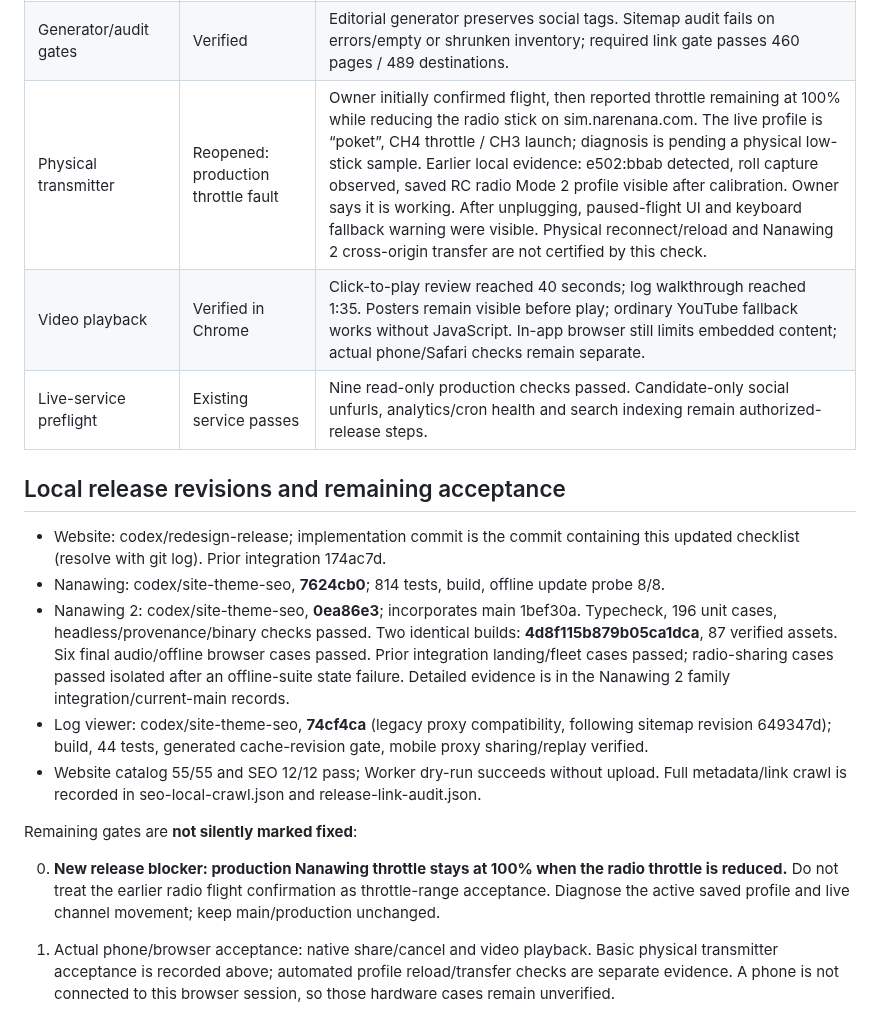
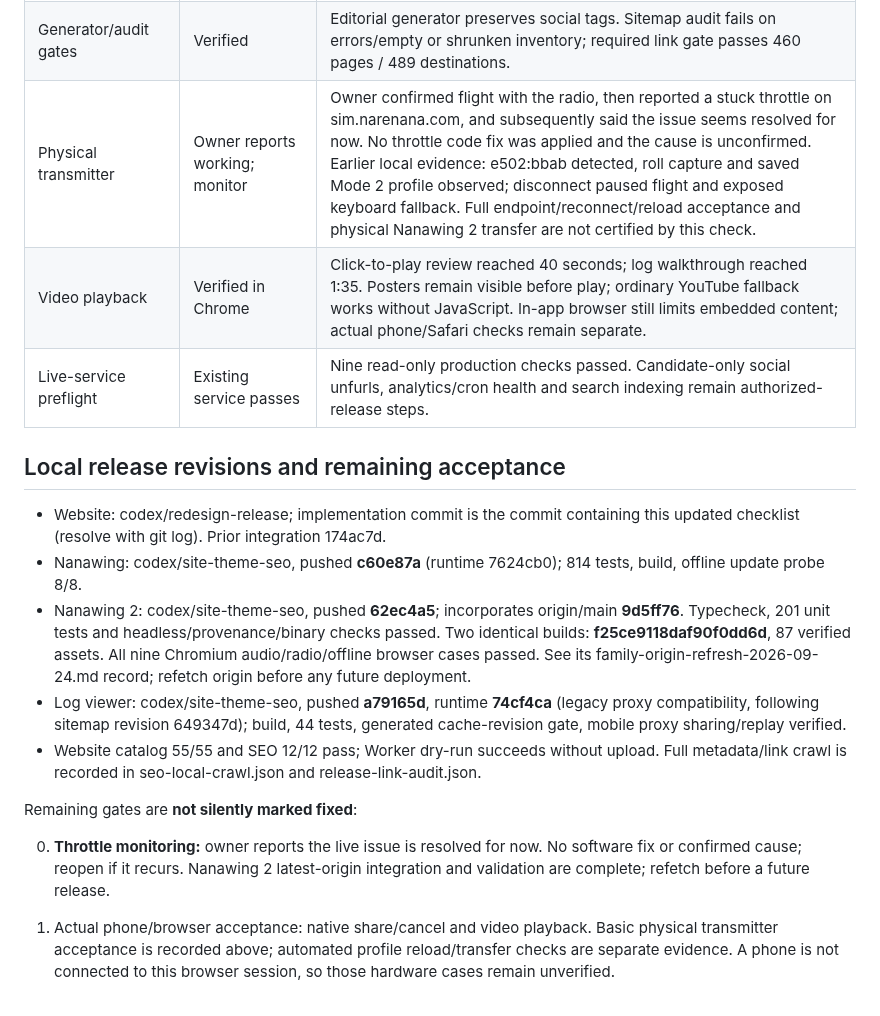
Before and after one commit to narenana/narenana-website, a Markdown page: docs/release-readiness-review.md, the part around one of its changes. Drawn GitHub-style.

```diff
--- a/docs/release-readiness-review.md
+++ b/docs/release-readiness-review.md
@@ -30,21 +30,21 @@ Nothing is pushed or deployed. Historical findings below remain as the original
 | Dependencies | Triaged; scoped exception | Nanawing runtime zero, Nanawing 2 full audit zero, log runtime zero. Website retains extract-zip installer-chain advisories absent from Worker bundle; log desktop packaging advisories are outside this web release. Details and restrictions in release-dependencies.md. |
 | Copy/design | Closed locally | Standard product names, no stale subscriber count, checked-price language, descriptive package names, page-specific watch social cards, one catalog footer. Rejected Direction B removed from production files. |
 | Generator/audit gates | Verified | Editorial generator preserves social tags. Sitemap audit fails on errors/empty or shrunken inventory; required link gate passes 460 pages / 489 destinations. |
-| Physical transmitter | Reopened: production throttle fault | Owner initially confirmed flight, then reported throttle remaining at 100% while reducing the radio stick on sim.narenana.com. The live profile is “poket”, CH4 throttle / CH3 launch; diagnosis is pending a physical low-stick sample. Earlier local evidence: e502:bbab detected, roll capture observed, saved RC radio Mode 2 profile visible after calibration. Owner says it is working. After unplugging, paused-flight UI and keyboard fallback warning were visible. Physical reconnect/reload and Nanawing 2 cross-origin transfer are not certified by this check. |
+| Physical transmitter | Owner reports working; monitor | Owner confirmed flight with the radio, then reported a stuck throttle on sim.narenana.com, and subsequently said the issue seems resolved for now. No throttle code fix was applied and the cause is unconfirmed. Earlier local evidence: e502:bbab detected, roll capture and saved Mode 2 profile observed; disconnect paused flight and exposed keyboard fallback. Full endpoint/reconnect/reload acceptance and physical Nanawing 2 transfer are not certified by this check. |
 | Video playback | Verified in Chrome | Click-to-play review reached 40 seconds; log walkthrough reached 1:35. Posters remain visible before play; ordinary YouTube fallback works without JavaScript. In-app browser still limits embedded content; actual phone/Safari checks remain separate. |
 | Live-service preflight | Existing service passes | Nine read-only production checks passed. Candidate-only social unfurls, analytics/cron health and search indexing remain authorized-release steps. |
 
 ## Local release revisions and remaining acceptance
 
 - Website: codex/redesign-release; implementation commit is the commit containing this updated checklist (resolve with git log). Prior integration 174ac7d.
-- Nanawing: codex/site-theme-seo, **7624cb0**; 814 tests, build, offline update probe 8/8.
-- Nanawing 2: codex/site-theme-seo, **0ea86e3**; incorporates main 1bef30a. Typecheck, 196 unit cases, headless/provenance/binary checks passed. Two identical builds: **4d8f115b879b05ca1dca**, 87 verified assets. Six final audio/offline browser cases passed. Prior integration landing/fleet cases passed; radio-sharing cases passed isolated after an offline-suite state failure. Detailed evidence is in the Nanawing 2 family integration/current-main records.
-- Log viewer: codex/site-theme-seo, **74cf4ca** (legacy proxy compatibility, following sitemap revision 649347d); build, 44 tests, generated cache-revision gate, mobile proxy sharing/replay verified.
+- Nanawing: codex/site-theme-seo, pushed **c60e87a** (runtime 7624cb0); 814 tests, build, offline update probe 8/8.
+- Nanawing 2: codex/site-theme-seo, pushed **62ec4a5**; incorporates origin/main **9d5ff76**. Typecheck, 201 unit tests and headless/provenance/binary checks passed. Two identical builds: **f25ce9118daf90f0dd6d**, 87 verified assets. All nine Chromium audio/radio/offline browser cases passed. See its family-origin-refresh-2026-09-24.md record; refetch origin before any future deployment.
+- Log viewer: codex/site-theme-seo, pushed **a79165d**, runtime **74cf4ca** (legacy proxy compatibility, following sitemap revision 649347d); build, 44 tests, generated cache-revision gate, mobile proxy sharing/replay verified.
 - Website catalog 55/55 and SEO 12/12 pass; Worker dry-run succeeds without upload. Full metadata/link crawl is recorded in seo-local-crawl.json and release-link-audit.json.
 
 Remaining gates are **not silently marked fixed**:
 
-0. **New release blocker: production Nanawing throttle stays at 100% when the radio throttle is reduced.** Do not treat the earlier radio flight confirmation as throttle-range acceptance. Diagnose the active saved profile and live channel movement; keep main/production unchanged.
+0. **Throttle monitoring:** owner reports the live issue is resolved for now. No software fix or confirmed cause; reopen if it recurs. Nanawing 2 latest-origin integration and validation are complete; refetch before a future release.
 
 1. Actual phone/browser acceptance: native share/cancel and video playback. Basic physical transmitter acceptance is recorded above; automated profile reload/transfer checks are separate evidence. A phone is not connected to this browser session, so those hardware cases remain unverified.
 2. Production-only services: actual analytics bindings, live admin/cron/queue behavior, final social unfurls, Search Console/Rich Results and field CWV. These require a separately authorized release; none was requested or attempted.
```
Also changed, not shown: other parts of docs/release-readiness-review.md (+7 -7 lines), docs/release-runbook.md (+1 -1 lines).
